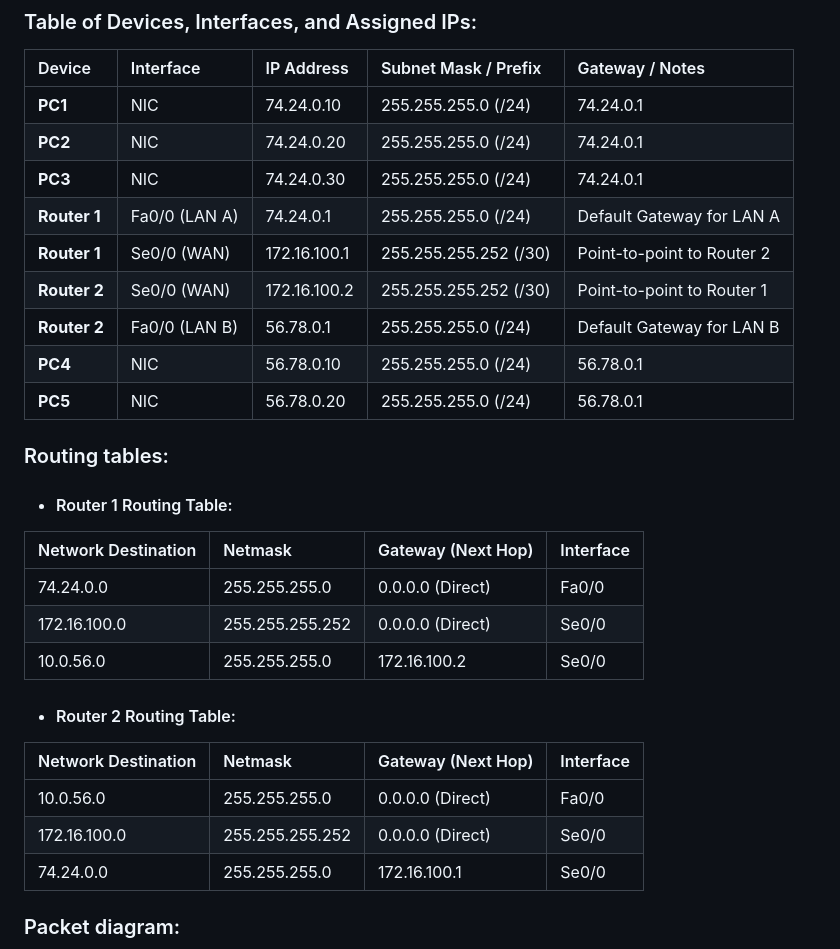
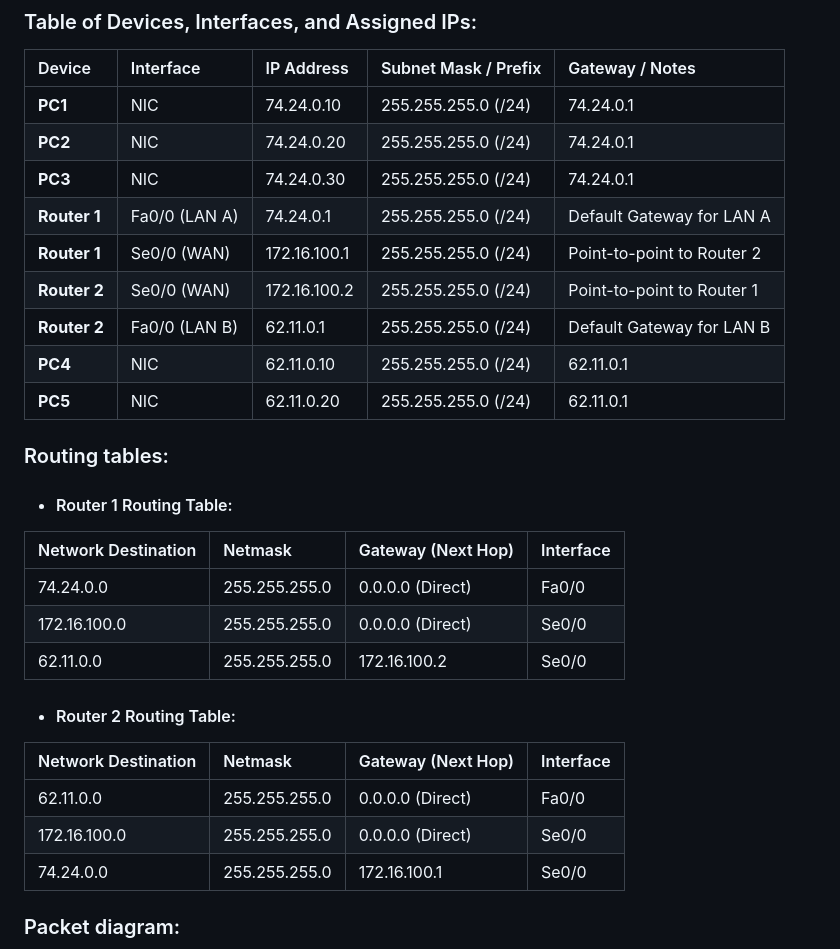
Before and after one commit to Pratik-D-Dholakiya/COIT20246-Journal-Pratik-Dineshbhai-Dholakiya, a Markdown page: week05.md, the part around one of its changes. GitHub-like rendering.

```diff
--- a/week05.md
+++ b/week05.md
@@ -20,25 +21,28 @@
 | **PC2** | NIC | 74.24.0.20 | 255.255.255.0 (/24) | 74.24.0.1 |
 | **PC3** | NIC | 74.24.0.30 | 255.255.255.0 (/24) | 74.24.0.1 |
 | **Router 1** | Fa0/0 (LAN A) | 74.24.0.1 | 255.255.255.0 (/24) | Default Gateway for LAN A |
-| **Router 1** | Se0/0 (WAN) | 172.16.100.1 | 255.255.255.252 (/30) | Point-to-point to Router 2 |
-| **Router 2** | Se0/0 (WAN) | 172.16.100.2 | 255.255.255.252 (/30) | Point-to-point to Router 1 |
-| **Router 2** | Fa0/0 (LAN B) | 56.78.0.1 | 255.255.255.0 (/24) | Default Gateway for LAN B |
-| **PC4** | NIC | 56.78.0.10 | 255.255.255.0 (/24) | 56.78.0.1 |
-| **PC5** | NIC | 56.78.0.20 | 255.255.255.0 (/24) | 56.78.0.1 |
+| **Router 1** | Se0/0 (WAN) | 172.16.100.1 | 255.255.255.0 (/24) | Point-to-point to Router 2 |
+| **Router 2** | Se0/0 (WAN) | 172.16.100.2 | 255.255.255.0 (/24) | Point-to-point to Router 1 |
+| **Router 2** | Fa0/0 (LAN B) | 62.11.0.1 | 255.255.255.0 (/24) | Default Gateway for LAN B |
+| **PC4** | NIC | 62.11.0.10 | 255.255.255.0 (/24) | 62.11.0.1 |
+| **PC5** | NIC | 62.11.0.20 | 255.255.255.0 (/24) | 62.11.0.1 |
 
 ### Routing tables:
+
 - #### Router 1 Routing Table:
+
 | Network Destination | Netmask | Gateway (Next Hop) | Interface |
 | :--- | :--- | :--- | :--- |
 | 74.24.0.0 | 255.255.255.0 | 0.0.0.0 (Direct) | Fa0/0 |
-| 172.16.100.0 | 255.255.255.252 | 0.0.0.0 (Direct) | Se0/0 |
-| 10.0.56.0 | 255.255.255.0 | 172.16.100.2 | Se0/0 |
+| 172.16.100.0 | 255.255.255.0 | 0.0.0.0 (Direct) | Se0/0 |
+| 62.11.0.0 | 255.255.255.0 | 172.16.100.2 | Se0/0 |
 
 - #### Router 2 Routing Table:
+
 | Network Destination | Netmask | Gateway (Next Hop) | Interface |
 | :--- | :--- | :--- | :--- |
-| 10.0.56.0 | 255.255.255.0 | 0.0.0.0 (Direct) | Fa0/0 |
-| 172.16.100.0 | 255.255.255.252 | 0.0.0.0 (Direct) | Se0/0 |
+| 62.11.0.0 | 255.255.255.0 | 0.0.0.0 (Direct) | Fa0/0 |
+| 172.16.100.0 | 255.255.255.0 | 0.0.0.0 (Direct) | Se0/0 |
 | 74.24.0.0 | 255.255.255.0 | 172.16.100.1 | Se0/0 |
 
 ### Packet diagram:
```
Also changed, not shown: other parts of week05.md (+1 -0 lines).
